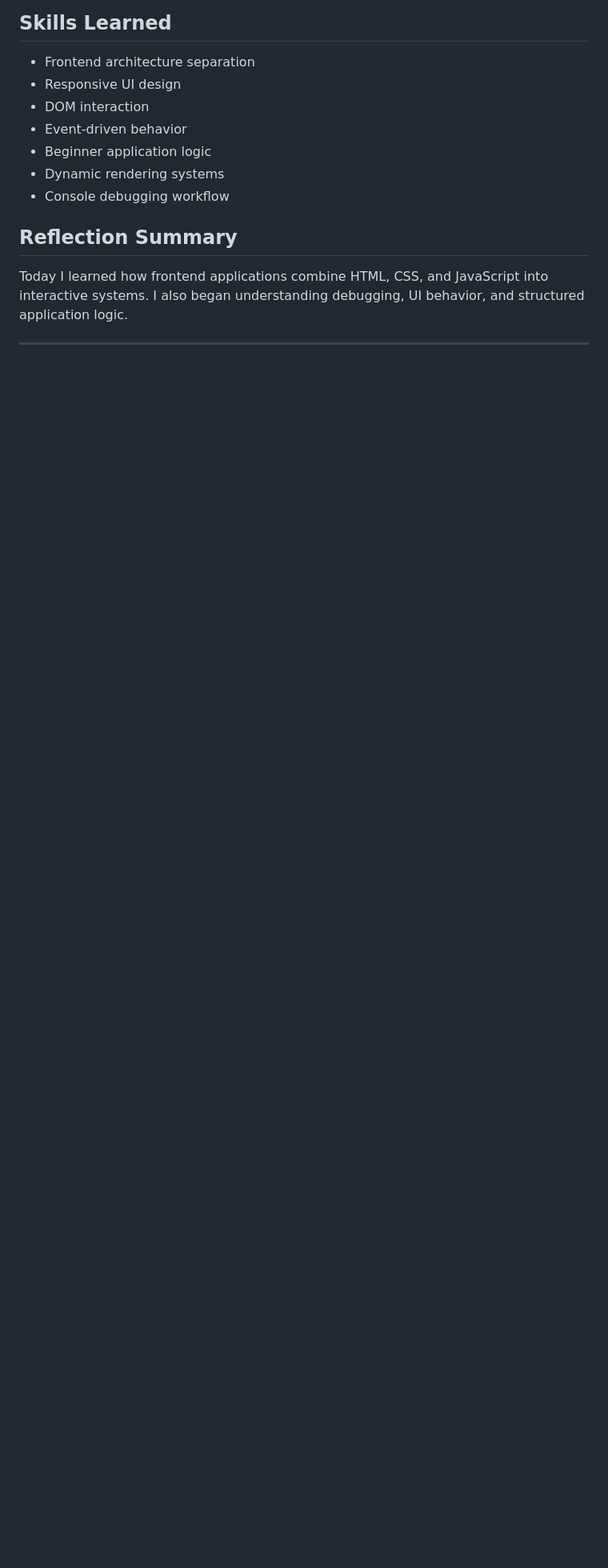
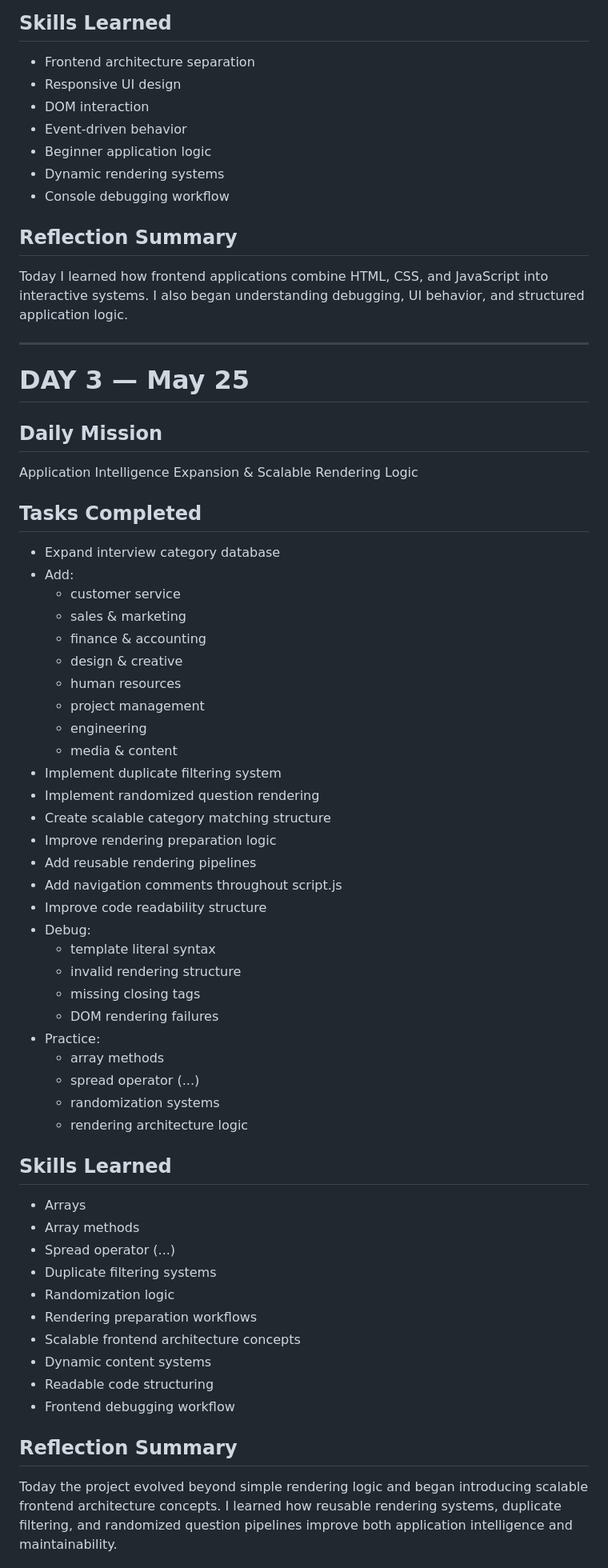
Before and after one commit to MasokPakEko/mockmate-ai, a Markdown page: ROADMAP.md, the part around one of its changes. Shown at 80% size. Drawn GitHub-style; blank space fills up the shorter version.

```diff
--- a/ROADMAP.md
+++ b/ROADMAP.md
@@ -170,3 +170,52 @@ Today I learned how frontend applications combine HTML, CSS, and JavaScript into
 
 ---
 
+# DAY 3 — May 25
+
+## Daily Mission
+Application Intelligence Expansion & Scalable Rendering Logic
+
+## Tasks Completed
+- Expand interview category database
+- Add:
+  - customer service
+  - sales & marketing
+  - finance & accounting
+  - design & creative
+  - human resources
+  - project management
+  - engineering
+  - media & content
+- Implement duplicate filtering system
+- Implement randomized question rendering
+- Create scalable category matching structure
+- Improve rendering preparation logic
+- Add reusable rendering pipelines
+- Add navigation comments throughout script.js
+- Improve code readability structure
+- Debug:
+  - template literal syntax
+  - invalid rendering structure
+  - missing closing tags
+  - DOM rendering failures
+- Practice:
+  - array methods
+  - spread operator (...)
+  - randomization systems
+  - rendering architecture logic
+
+## Skills Learned
+- Arrays
+- Array methods
+- Spread operator (...)
+- Duplicate filtering systems
+- Randomization logic
+- Rendering preparation workflows
+- Scalable frontend architecture concepts
+- Dynamic content systems
+- Readable code structuring
+- Frontend debugging workflow
+
+## Reflection Summary
+Today the project evolved beyond simple rendering logic and began introducing scalable frontend architecture concepts. I learned how reusable rendering systems, duplicate filtering, and randomized question pipelines improve both application intelligence and maintainability.
+
```
Also changed, not shown: other parts of ROADMAP.md (+113 -0 lines).
